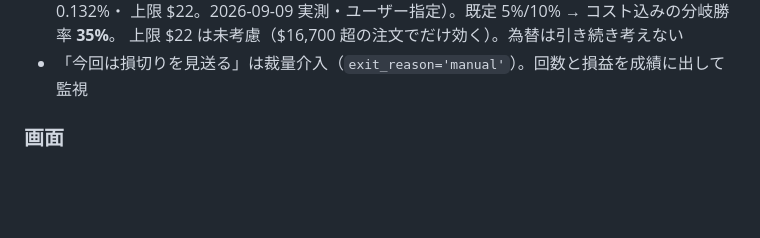
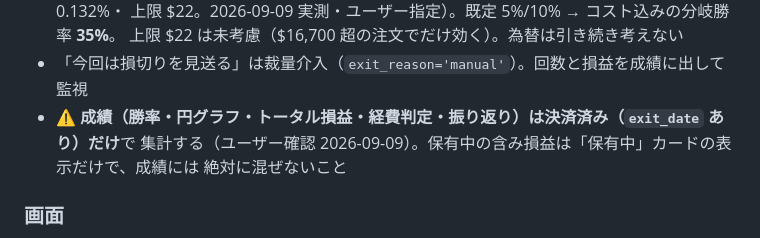
Before and after one commit to hideonSOS/web_analize, a Markdown page: CLAUDE.md, the part around the change. Drawn GitHub-style; blank space fills up the shorter version.

Commit message:
CLAUDE.md: 短期トレードの成績は決済済みだけで集計する旨を明記
Co-Authored-By: Claude Fable 5.1 <noreply@anthropic.com>

```diff
--- a/CLAUDE.md
+++ b/CLAUDE.md
@@ -874,6 +874,9 @@ principal（投資元本）は「総資産 − 含み損益」で導出してい
   上限 $22。2026-09-09 実測・ユーザー指定）。既定 5%/10% → コスト込みの分岐勝率 **35%**。
   上限 $22 は未考慮（$16,700 超の注文でだけ効く）。為替は引き続き考えない
 - 「今回は損切りを見送る」は裁量介入（`exit_reason='manual'`）。回数と損益を成績に出して監視
+- ⚠️ **成績（勝率・円グラフ・トータル損益・経費判定・振り返り）は決済済み（`exit_date` あり）だけ**で
+  集計する（ユーザー確認 2026-09-09）。保有中の含み損益は「保有中」カードの表示だけで、成績には
+  絶対に混ぜないこと
 
 ### 画面
 - 保有中: 1件1ブロック。**レンジバー**（左端=損切り線・右端=利確線・▲建値・●現在値）、
```
